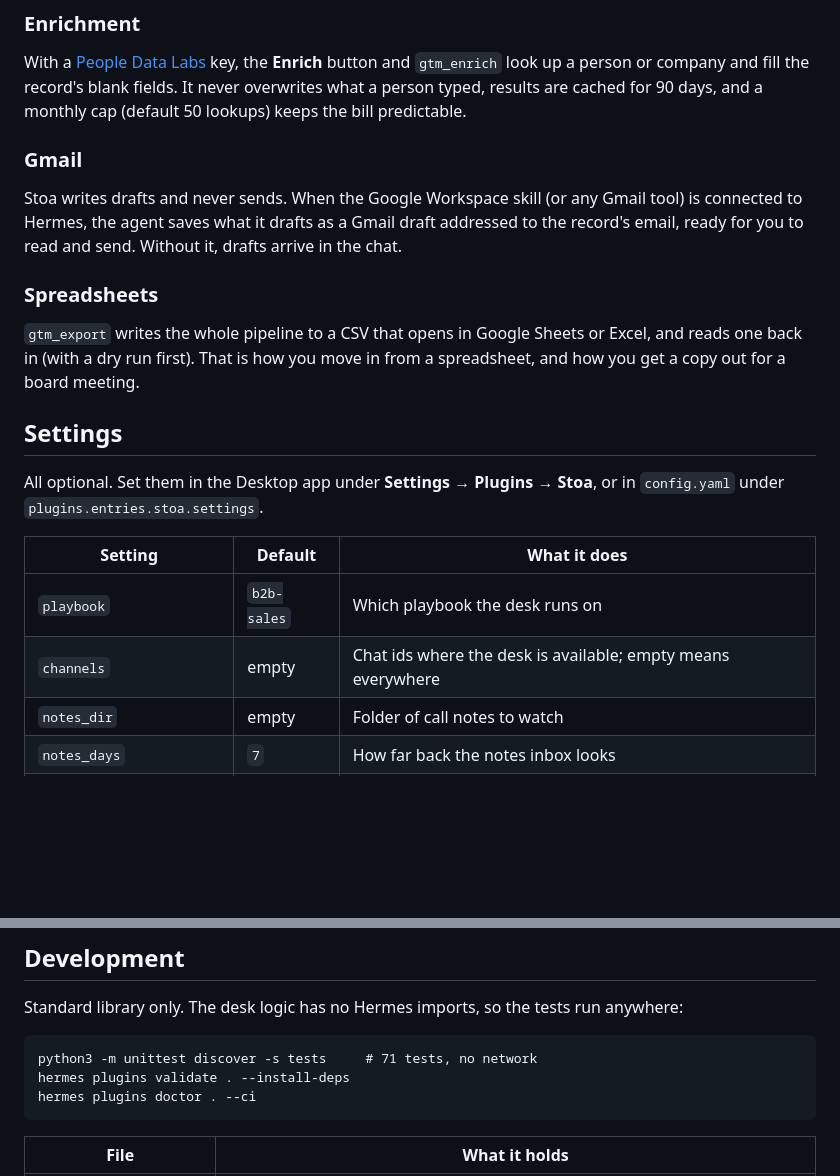
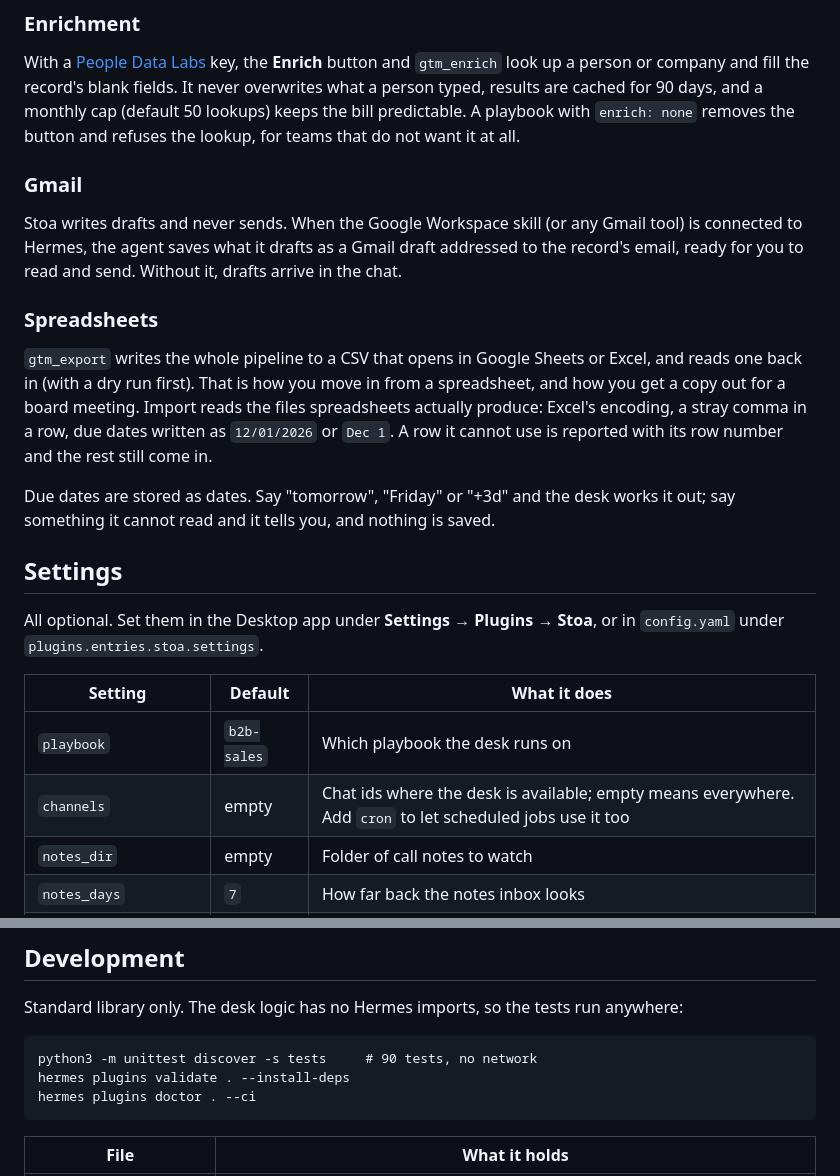
Before and after one commit to jarrett-del/hermes-stoa, a Markdown page: README.md, 2 parts joined by grey strips. GitHub-like rendering; blank space fills up the shorter version.

````diff
--- a/README.md
+++ b/README.md
@@ -205,7 +208,8 @@ a few times a day.
 With a [People Data Labs](https://www.peopledatalabs.com/) key, the **Enrich** button and
 `gtm_enrich` look up a person or company and fill the record's blank fields. It never overwrites
 what a person typed, results are cached for 90 days, and a monthly cap (default 50 lookups)
-keeps the bill predictable.
+keeps the bill predictable. A playbook with `enrich: none` removes the button and refuses the
+lookup, for teams that do not want it at all.
 
 ### Gmail
 
@@ -217,7 +221,12 @@ email, ready for you to read and send. Without it, drafts arrive in the chat.
 
 `gtm_export` writes the whole pipeline to a CSV that opens in Google Sheets or Excel, and reads
 one back in (with a dry run first). That is how you move in from a spreadsheet, and how you get
-a copy out for a board meeting.
+a copy out for a board meeting. Import reads the files spreadsheets actually produce: Excel's
+encoding, a stray comma in a row, due dates written as `12/01/2026` or `Dec 1`. A row it cannot
+use is reported with its row number and the rest still come in.
+
+Due dates are stored as dates. Say "tomorrow", "Friday" or "+3d" and the desk works it out; say
+something it cannot read and it tells you, and nothing is saved.
 
 ## Settings
 
@@ -227,7 +236,7 @@ All optional. Set them in the Desktop app under **Settings → Plugins → Stoa*
 | Setting | Default | What it does |
 |---|---|---|
 | `playbook` | `b2b-sales` | Which playbook the desk runs on |
-| `channels` | empty | Chat ids where the desk is available; empty means everywhere |
+| `channels` | empty | Chat ids where the desk is available; empty means everywhere. Add `cron` to let scheduled jobs use it too |
 | `notes_dir` | empty | Folder of call notes to watch |
 | `notes_days` | `7` | How far back the notes inbox looks |
 | `pdl_monthly_cap` | `50` | Most paid lookups per calendar month (0 = no cap) |
@@ -297,7 +309,7 @@ What the plugin does that you would want to know before installing it:
 Standard library only. The desk logic has no Hermes imports, so the tests run anywhere:
 
 ```
-python3 -m unittest discover -s tests     # 71 tests, no network
+python3 -m unittest discover -s tests     # 90 tests, no network
 hermes plugins validate . --install-deps
 hermes plugins doctor . --ci
 ```
````
Also changed, not shown: other parts of README.md (+8 -2 lines), docs/dashboard-market-map.jpg, docs/dashboard-market-read.jpg (added), 10 other files.
